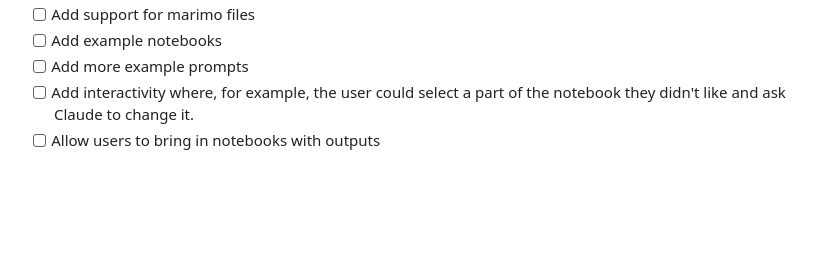
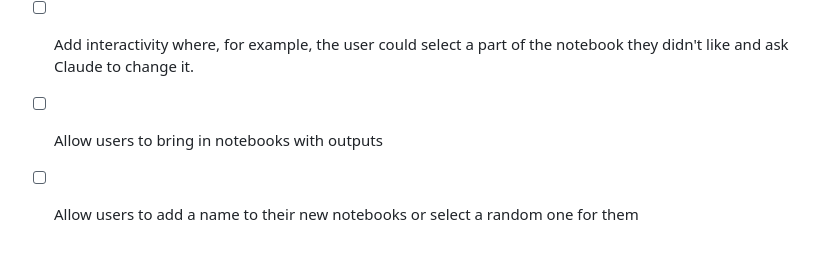
Before and after one commit to ramonpzg/nbswitch, a Markdown page: README.md, the part around the change. GitHub-like rendering; blank space fills up the shorter version.

```diff
--- a/README.md
+++ b/README.md
@@ -99,3 +99,4 @@ uvicorn main:app --reload
 - [ ] Add more example prompts
 - [ ] Add interactivity where, for example, the user could select a part of the notebook they didn't like and ask Claude to change it.
 - [ ] Allow users to bring in notebooks with outputs
+- [ ] Allow users to add a name to their new notebooks or select a random one for them
```
